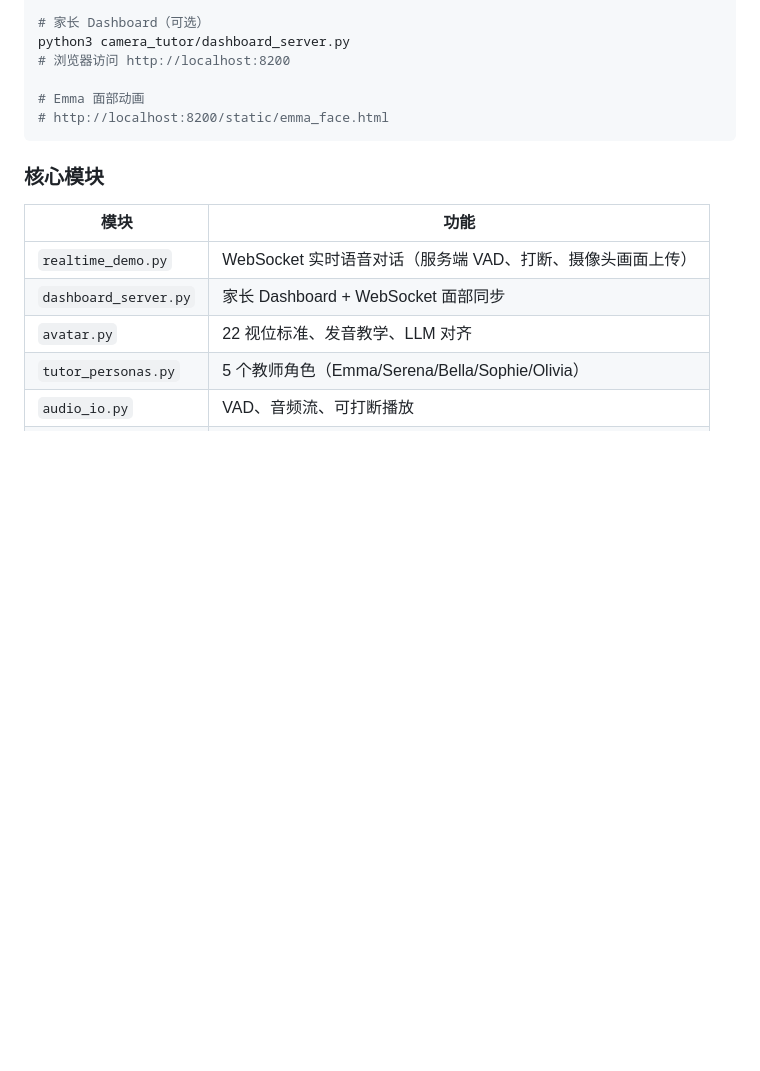
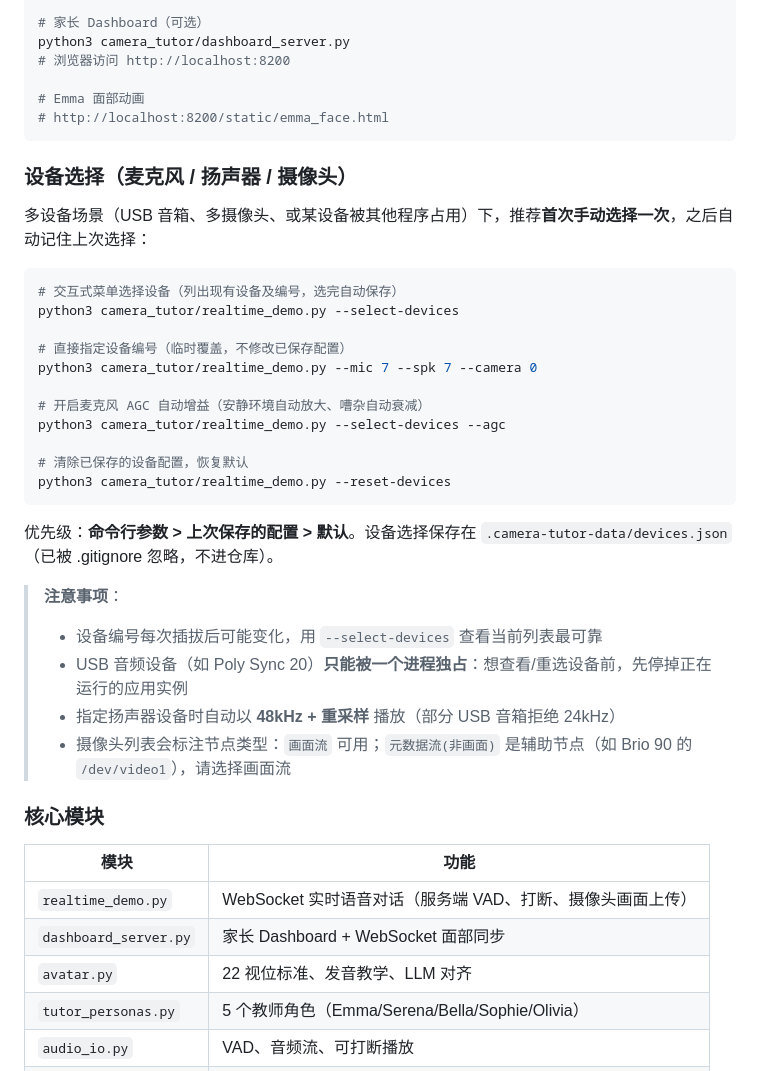
Before and after one commit to hushwork/English-tutor-agent, a Markdown page: README.md, the part around the change. Drawn GitHub-style; blank space fills up the shorter version.

Commit message:
docs: document interactive device selection (--select-devices/--mic/--spk/--camera/--agc/--reset-devices)

````diff
--- a/README.md
+++ b/README.md
@@ -512,6 +512,32 @@ python3 camera_tutor/dashboard_server.py
 # http://localhost:8200/static/emma_face.html
 ```
 
+### 设备选择（麦克风 / 扬声器 / 摄像头）
+
+多设备场景（USB 音箱、多摄像头、或某设备被其他程序占用）下，推荐**首次手动选择一次**，之后自动记住上次选择：
+
+```bash
+# 交互式菜单选择设备（列出现有设备及编号，选完自动保存）
+python3 camera_tutor/realtime_demo.py --select-devices
+
+# 直接指定设备编号（临时覆盖，不修改已保存配置）
+python3 camera_tutor/realtime_demo.py --mic 7 --spk 7 --camera 0
+
+# 开启麦克风 AGC 自动增益（安静环境自动放大、嘈杂自动衰减）
+python3 camera_tutor/realtime_demo.py --select-devices --agc
+
+# 清除已保存的设备配置，恢复默认
+python3 camera_tutor/realtime_demo.py --reset-devices
+```
+
+优先级：**命令行参数 > 上次保存的配置 > 默认**。设备选择保存在 `.camera-tutor-data/devices.json`（已被 .gitignore 忽略，不进仓库）。
+
+> **注意事项**：
+> - 设备编号每次插拔后可能变化，用 `--select-devices` 查看当前列表最可靠
+> - USB 音频设备（如 Poly Sync 20）**只能被一个进程独占**：想查看/重选设备前，先停掉正在运行的应用实例
+> - 指定扬声器设备时自动以 **48kHz + 重采样** 播放（部分 USB 音箱拒绝 24kHz）
+> - 摄像头列表会标注节点类型：`画面流` 可用；`元数据流(非画面)` 是辅助节点（如 Brio 90 的 `/dev/video1`），请选择画面流
+
 ### 核心模块
 
 | 模块 | 功能 |
````
Also changed, not shown: docs/DEPLOYMENT_GUIDE.md (+2 -0 lines).
